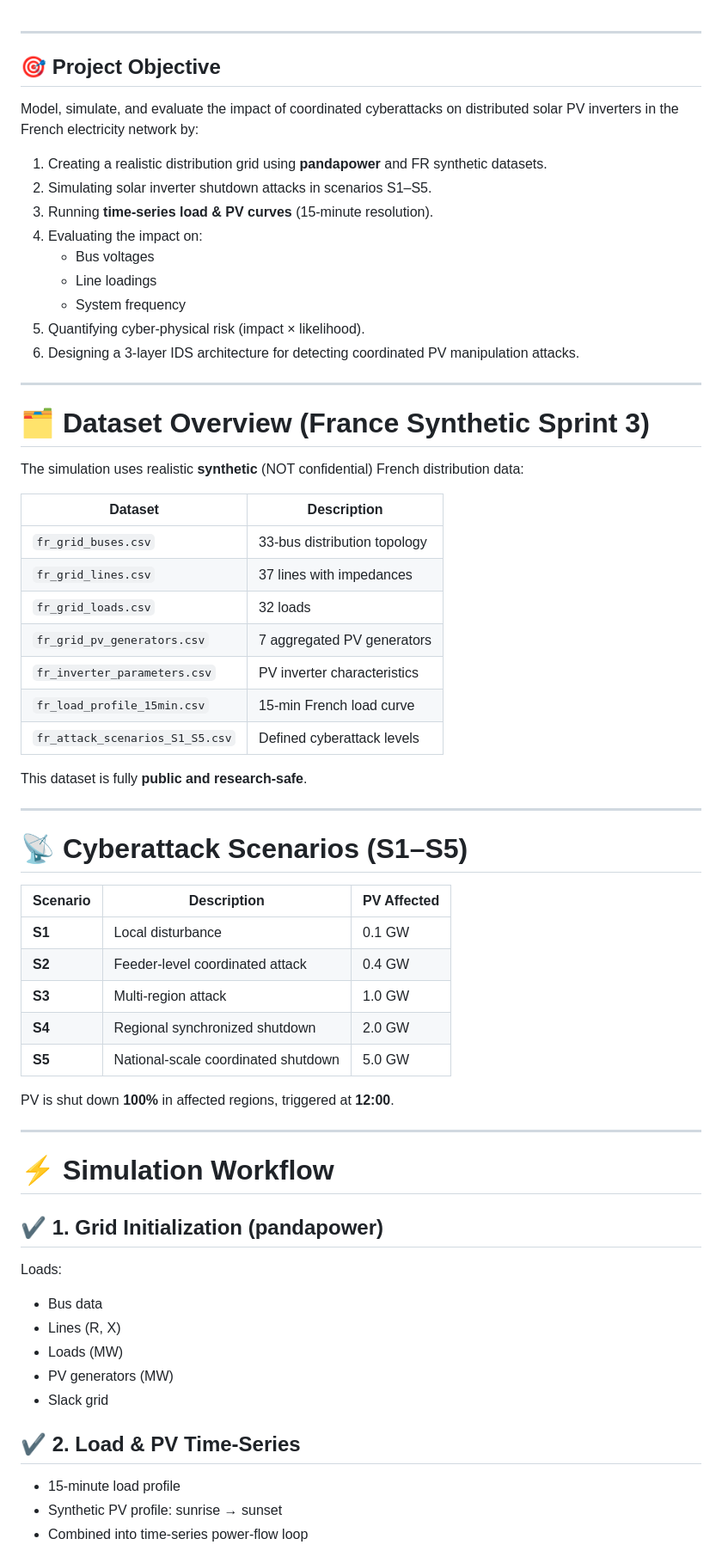
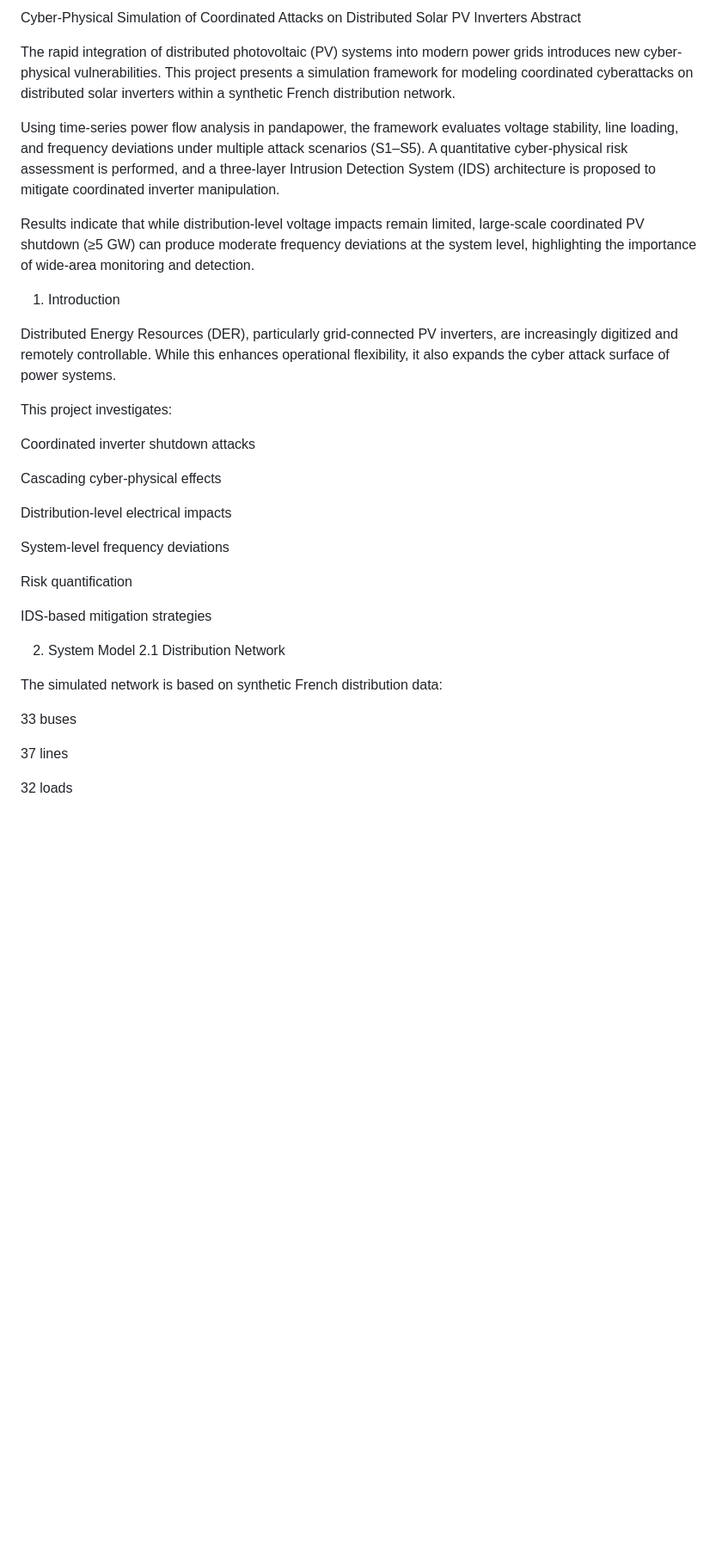
Before and after one commit to Dauemi/inverter-cyberattack-simulation, a Markdown page: README.md, the part around one of its changes. Shown at 86% size. Rendered like a GitHub page; blank space fills up the shorter version.

```diff
--- a/README.md
+++ b/README.md
@@ -1,66 +1,38 @@
+Cyber-Physical Simulation of Coordinated Attacks on Distributed Solar PV Inverters
+Abstract
 
----
+The rapid integration of distributed photovoltaic (PV) systems into modern power grids introduces new cyber-physical vulnerabilities. This project presents a simulation framework for modeling coordinated cyberattacks on distributed solar inverters within a synthetic French distribution network.
 
-## 🎯 Project Objective
+Using time-series power flow analysis in pandapower, the framework evaluates voltage stability, line loading, and frequency deviations under multiple attack scenarios (S1–S5). A quantitative cyber-physical risk assessment is performed, and a three-layer Intrusion Detection System (IDS) architecture is proposed to mitigate coordinated inverter manipulation.
 
-Model, simulate, and evaluate the impact of coordinated cyberattacks on distributed solar PV inverters in the French electricity network by:
+Results indicate that while distribution-level voltage impacts remain limited, large-scale coordinated PV shutdown (≥5 GW) can produce moderate frequency deviations at the system level, highlighting the importance of wide-area monitoring and detection.
 
-1. Creating a realistic distribution grid using **pandapower** and FR synthetic datasets.
-2. Simulating solar inverter shutdown attacks in scenarios S1–S5.
-3. Running **time-series load & PV curves** (15-minute resolution).
-4. Evaluating the impact on:
-   - Bus voltages
-   - Line loadings
-   - System frequency
-5. Quantifying cyber-physical risk (impact × likelihood).
-6. Designing a 3-layer IDS architecture for detecting coordinated PV manipulation attacks.
+1. Introduction
 
----
+Distributed Energy Resources (DER), particularly grid-connected PV inverters, are increasingly digitized and remotely controllable. While this enhances operational flexibility, it also expands the cyber attack surface of power systems.
 
-# 🗂️ Dataset Overview (France Synthetic Sprint 3)
+This project investigates:
 
-The simulation uses realistic **synthetic** (NOT confidential) French distribution data:
+Coordinated inverter shutdown attacks
 
-| Dataset | Description |
-|--------|-------------|
-| `fr_grid_buses.csv` | 33-bus distribution topology |
-| `fr_grid_lines.csv` | 37 lines with impedances |
-| `fr_grid_loads.csv` | 32 loads |
-| `fr_grid_pv_generators.csv` | 7 aggregated PV generators |
-| `fr_inverter_parameters.csv` | PV inverter characteristics |
-| `fr_load_profile_15min.csv` | 15-min French load curve |
-| `fr_attack_scenarios_S1_S5.csv` | Defined cyberattack levels |
+Cascading cyber-physical effects
 
-This dataset is fully **public and research-safe**.
+Distribution-level electrical impacts
 
----
+System-level frequency deviations
 
-# 📡 Cyberattack Scenarios (S1–S5)
+Risk quantification
 
-| Scenario | Description | PV Affected |
-|----------|-------------|-------------|
-| **S1** | Local disturbance | 0.1 GW |
-| **S2** | Feeder-level coordinated attack | 0.4 GW |
-| **S3** | Multi-region attack | 1.0 GW |
-| **S4** | Regional synchronized shutdown | 2.0 GW |
-| **S5** | National-scale coordinated shutdown | 5.0 GW |
+IDS-based mitigation strategies
 
-PV is shut down **100%** in affected regions, triggered at **12:00**.
+2. System Model
+2.1 Distribution Network
 
----
+The simulated network is based on synthetic French distribution data:
 
-# ⚡ Simulation Workflow
+33 buses
 
-## ✔ 1. Grid Initialization (pandapower)
-Loads:
-- Bus data
-- Lines (R, X)
-- Loads (MW)
-- PV generators (MW)
-- Slack grid
+37 lines
 
-## ✔ 2. Load & PV Time-Series
-- 15-minute load profile
-- Synthetic PV profile: sunrise → sunset
-- Combined into time-series power-flow loop
+32 loads
 
```
Also changed, not shown: other parts of README.md (+151 -81 lines).
